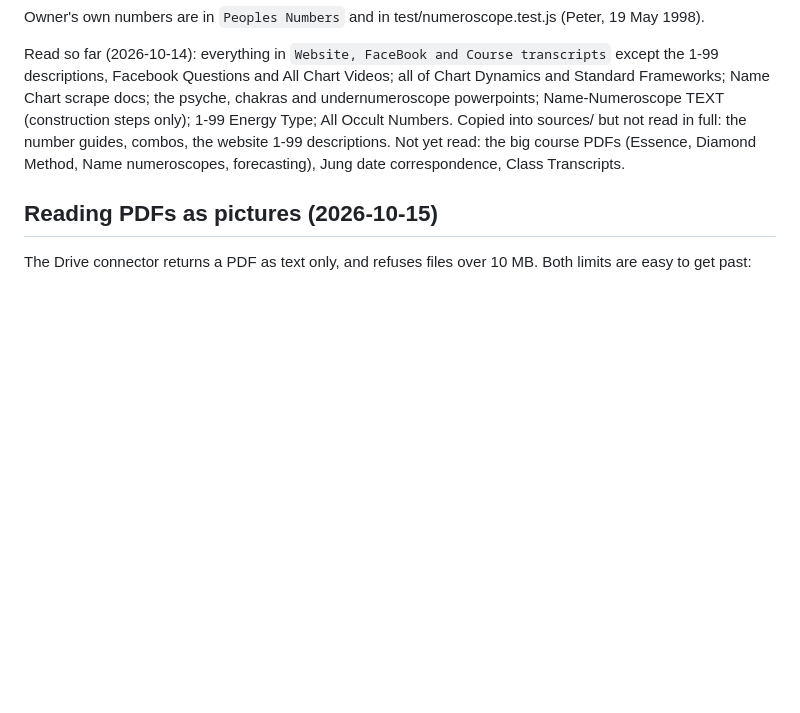
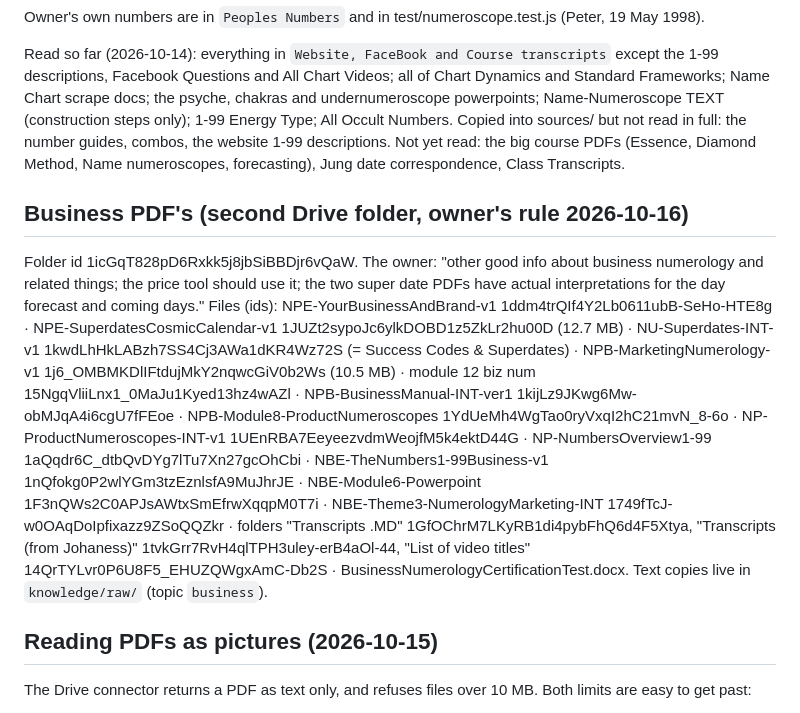
Before and after one commit to DrumMarch54/chart-vault, a Markdown page: .brain/numerology/README.md, the part around the change. Drawn GitHub-style; blank space fills up the shorter version.

Commit message:
Rules: the Business PDF's Drive folder is a standing source
Co-Authored-By: Claude Fable 5.1 <noreply@anthropic.com>
Claude-Session: https://claude.ai/code/session_01XoFt9ShW2WwsyBs9CQ8SJy

```diff
--- a/.brain/numerology/README.md
+++ b/.brain/numerology/README.md
@@ -41,6 +41,22 @@ website 1-99 descriptions. Not yet read: the big course PDFs (Essence,
 Diamond Method, Name numeroscopes, forecasting), Jung date correspondence,
 Class Transcripts.
 
+## Business PDF's (second Drive folder, owner's rule 2026-10-16)
+Folder id 1icGqT828pD6Rxkk5j8jbSiBBDjr6vQaW. The owner: "other good info about business numerology and
+related things; the price tool should use it; the two super date PDFs have actual interpretations for the day
+forecast and coming days." Files (ids): NPE-YourBusinessAndBrand-v1 1ddm4trQIf4Y2Lb0611ubB-SeHo-HTE8g ·
+NPE-SuperdatesCosmicCalendar-v1 1JUZt2sypoJc6ylkDOBD1z5ZkLr2hu00D (12.7 MB) · NU-Superdates-INT-v1
+1kwdLhHkLABzh7SS4Cj3AWa1dKR4Wz72S (= Success Codes & Superdates) · NPB-MarketingNumerology-v1
+1j6_OMBMKDlIFtdujMkY2nqwcGiV0b2Ws (10.5 MB) · module 12 biz num 15NgqVliiLnx1_0MaJu1Kyed13hz4wAZl ·
+NPB-BusinessManual-INT-ver1 1kijLz9JKwg6Mw-obMJqA4i6cgU7fFEoe · NPB-Module8-ProductNumeroscopes
+1YdUeMh4WgTao0ryVxqI2hC21mvN_8-6o · NP-ProductNumeroscopes-INT-v1 1UEnRBA7EeyeezvdmWeojfM5k4ektD44G ·
+NP-NumbersOverview1-99 1aQqdr6C_dtbQvDYg7lTu7Xn27gcOhCbi · NBE-TheNumbers1-99Business-v1
+1nQfokg0P2wlYGm3tzEznlsfA9MuJhrJE · NBE-Module6-Powerpoint 1F3nQWs2C0APJsAWtxSmEfrwXqqpM0T7i ·
+NBE-Theme3-NumerologyMarketing-INT 1749fTcJ-w0OAqDoIpfixazz9ZSoQQZkr · folders "Transcripts .MD"
+1GfOChrM7LKyRB1di4pybFhQ6d4F5Xtya, "Transcripts (from Johaness)" 1tvkGrr7RvH4qlTPH3uley-erB4aOl-44,
+"List of video titles" 14QrTYLvr0P6U8F5_EHUZQWgxAmC-Db2S · BusinessNumerologyCertificationTest.docx.
+Text copies live in `knowledge/raw/` (topic `business`).
+
 ## Reading PDFs as pictures (2026-10-15)
 The Drive connector returns a PDF as text only, and refuses files over 10 MB. Both limits are easy to get past:
 1. Find the file: `search_files` (title or fullText). Its id is in the result.
```
Also changed, not shown: CLAUDE.md (+6 -0 lines).
